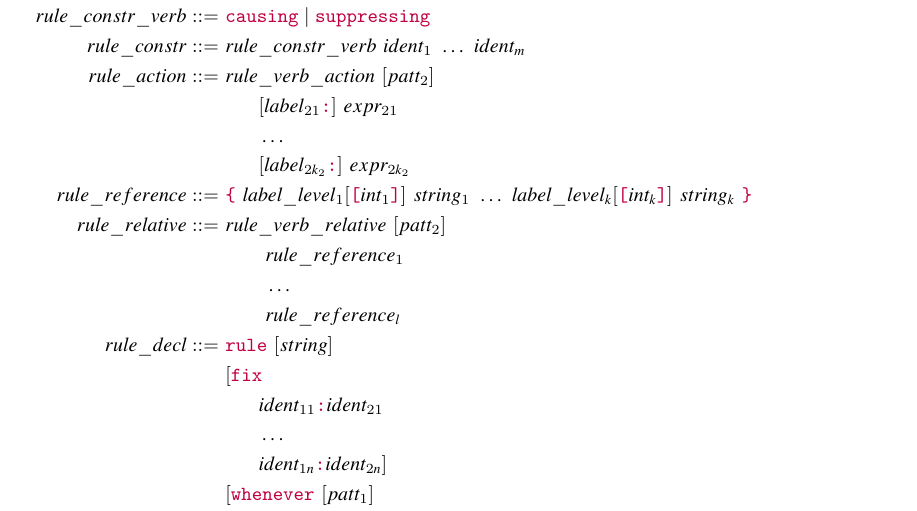
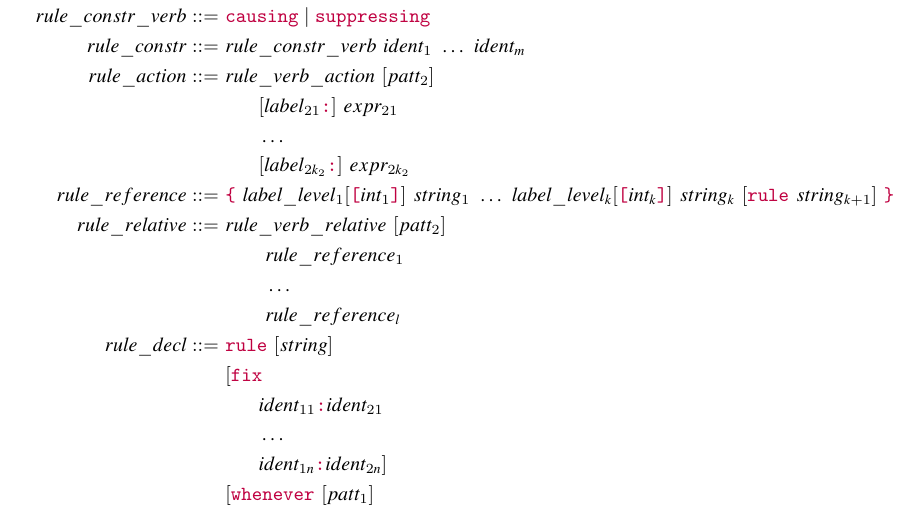
Before and after one commit to Valentine14th/lex, a LaTeX paper (doc/lex.tex): part of page 5 of 7, cut so that both start at the same text. Compiled offline with pdfLaTeX.

Commit message:
doc: update exception syntax to include rule identifier

```diff
--- a/doc/lex.tex
+++ b/doc/lex.tex
@@ -277,7 +277,8 @@ The general syntax for rule declarations is as follows:
   rule\_reference ::= &~\kw{\{}~
                       label\_level_1[\kw{[}int_1\kw{]}]~string_1
                       ~\dots~
-                      label\_level_k[\kw{[}int_k\kw{]}]~string_k
+                      label\_level_k[\kw{[}int_k\kw{]}]~string_{k}
+                      ~[\kw{rule}~string_{k+1}]
                       ~\kw{\}} \\
   rule\_relative ::=&~rule\_verb\_relative~[patt_2] \\
                     &~\qquad rule\_reference_1 \\
```
Also changed, not shown: doc/lex.pdf.
